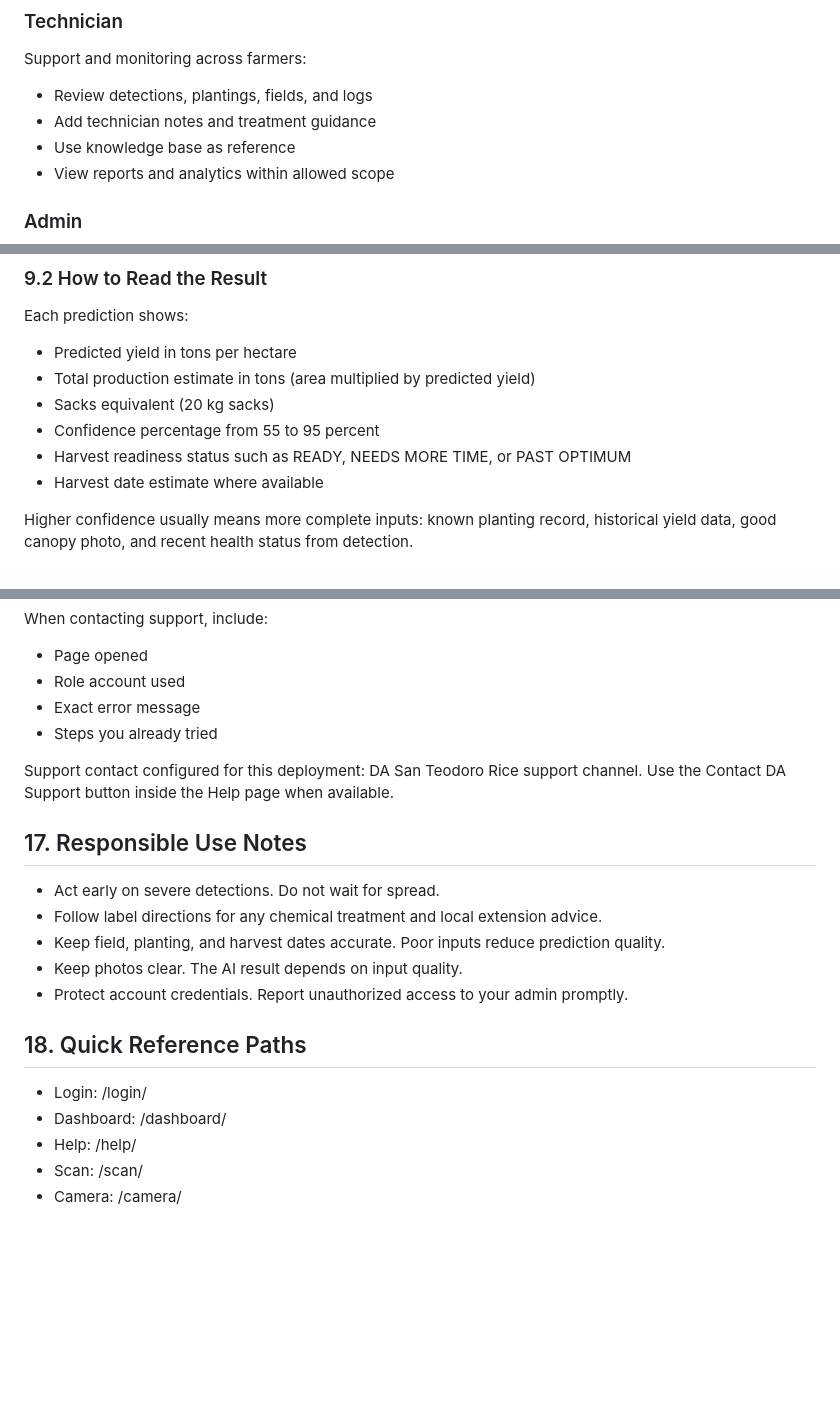
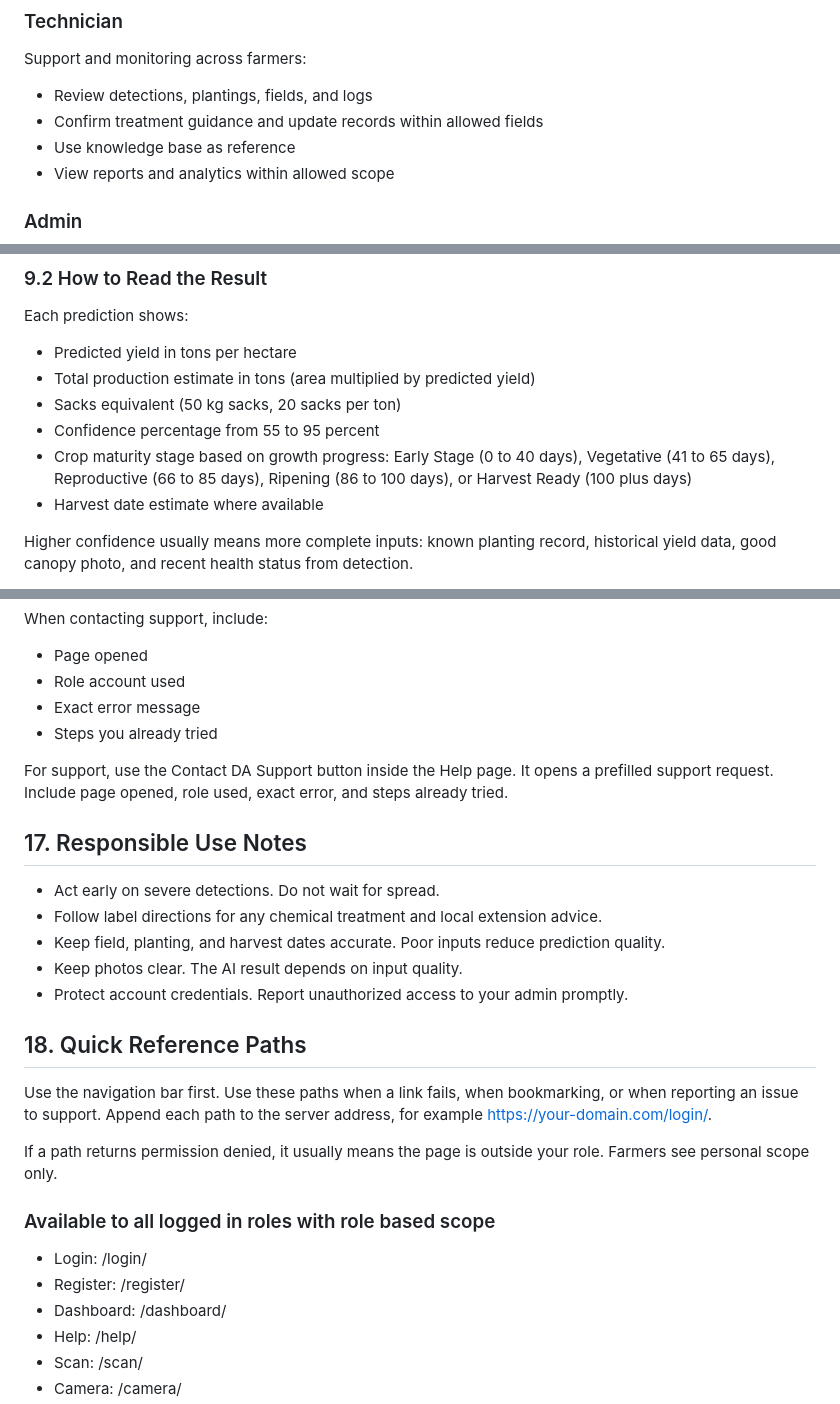
Before and after one commit to jhonvincenthernandez/Agriscan, a Markdown page: USER_MANUAL.md, 3 parts joined by grey strips. Drawn GitHub-style; blank space fills up the shorter version.

```diff
--- a/USER_MANUAL.md
+++ b/USER_MANUAL.md
@@ -38,7 +38,7 @@ Daily farm work for your own records:
 Support and monitoring across farmers:
 
 - Review detections, plantings, fields, and logs
-- Add technician notes and treatment guidance
+- Confirm treatment guidance and update records within allowed fields
 - Use knowledge base as reference
 - View reports and analytics within allowed scope
 
@@ -399,9 +399,9 @@ Each prediction shows:
 
 - Predicted yield in tons per hectare
 - Total production estimate in tons (area multiplied by predicted yield)
-- Sacks equivalent (20 kg sacks)
+- Sacks equivalent (50 kg sacks, 20 sacks per ton)
 - Confidence percentage from 55 to 95 percent
-- Harvest readiness status such as READY, NEEDS MORE TIME, or PAST OPTIMUM
+- Crop maturity stage based on growth progress: Early Stage (0 to 40 days), Vegetative (41 to 65 days), Reproductive (66 to 85 days), Ripening (86 to 100 days), or Harvest Ready (100 plus days)
 - Harvest date estimate where available
 
 Higher confidence usually means more complete inputs: known planting record, historical yield data, good canopy photo, and recent health status from detection.
@@ -581,7 +581,7 @@ When contacting support, include:
 - Exact error message
 - Steps you already tried
 
-Support contact configured for this deployment: DA San Teodoro Rice support channel. Use the Contact DA Support button inside the Help page when available.
+For support, use the Contact DA Support button inside the Help page. It opens a prefilled support request. Include page opened, role used, exact error, and steps already tried.
 
 ## 17. Responsible Use Notes
 
@@ -593,7 +593,14 @@ Support contact configured for this deployment: DA San Teodoro Rice support chan
 
 ## 18. Quick Reference Paths
 
+Use the navigation bar first. Use these paths when a link fails, when bookmarking, or when reporting an issue to support. Append each path to the server address, for example https://your-domain.com/login/.
+
+If a path returns permission denied, it usually means the page is outside your role. Farmers see personal scope only.
+
+### Available to all logged in roles with role based scope
+
 - Login: /login/
+- Register: /register/
 - Dashboard: /dashboard/
 - Help: /help/
 - Scan: /scan/
```
Also changed, not shown: other parts of USER_MANUAL.md (+20 -16 lines).
